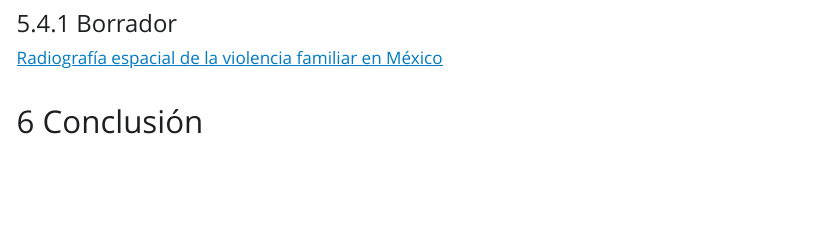
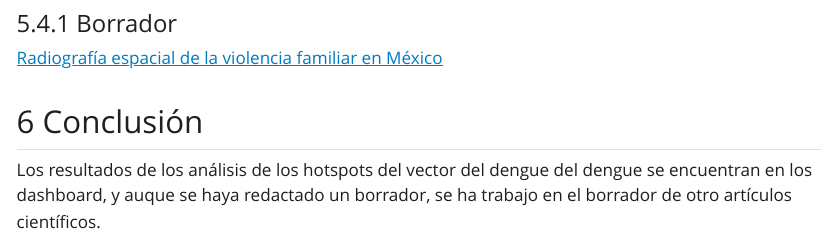
Before and after one commit to fdzul/redaccion_articulo_cientifico_I, a Quarto document (index.qmd): the page in a window 1100 px wide, from 3380 px down. The pictures show the output file index.html that the author committed with the source, opened offline; Quarto's library style sheets are replaced by a plain one without menus.

Commit message:
This commit update the file

```diff
--- a/index.qmd
+++ b/index.qmd
@@ -72,3 +72,5 @@ Dado que los resultados de los hotspots del vector del dengue del dengue se encu
 [Radiografía espacial de la violencia familiar en México](https://github.com/fdzul/redaccion_articulo_cientifico_I/blob/main/RxViolenciaAlchol_230125.pdf)
 
 ## Conclusión
+
+Los resultados de los análisis de los hotspots del vector del dengue del dengue se encuentran en los dashboard, y auque se haya redactado un borrador, se ha trabajo en el borrador de otro artículos científicos.
```
Also changed, not shown: index.html.
